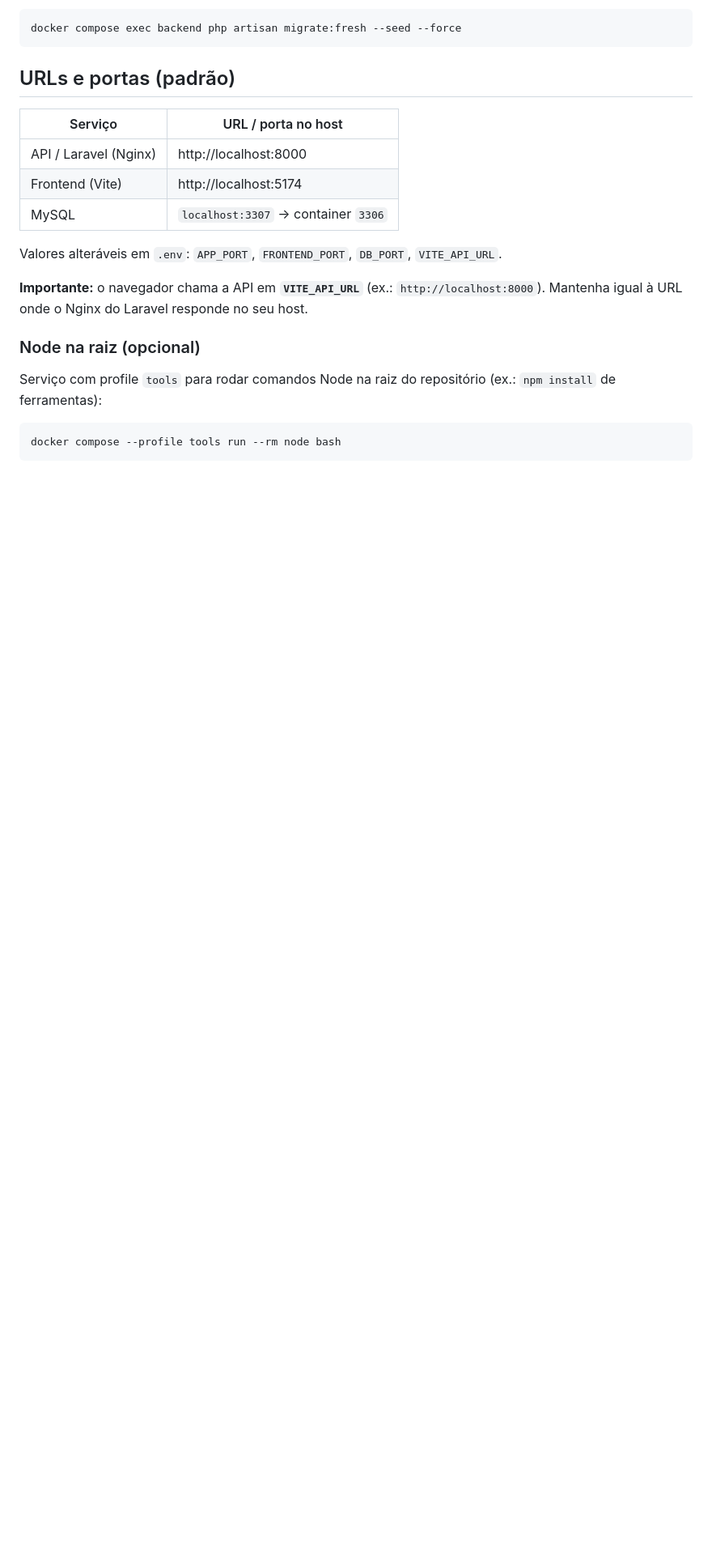
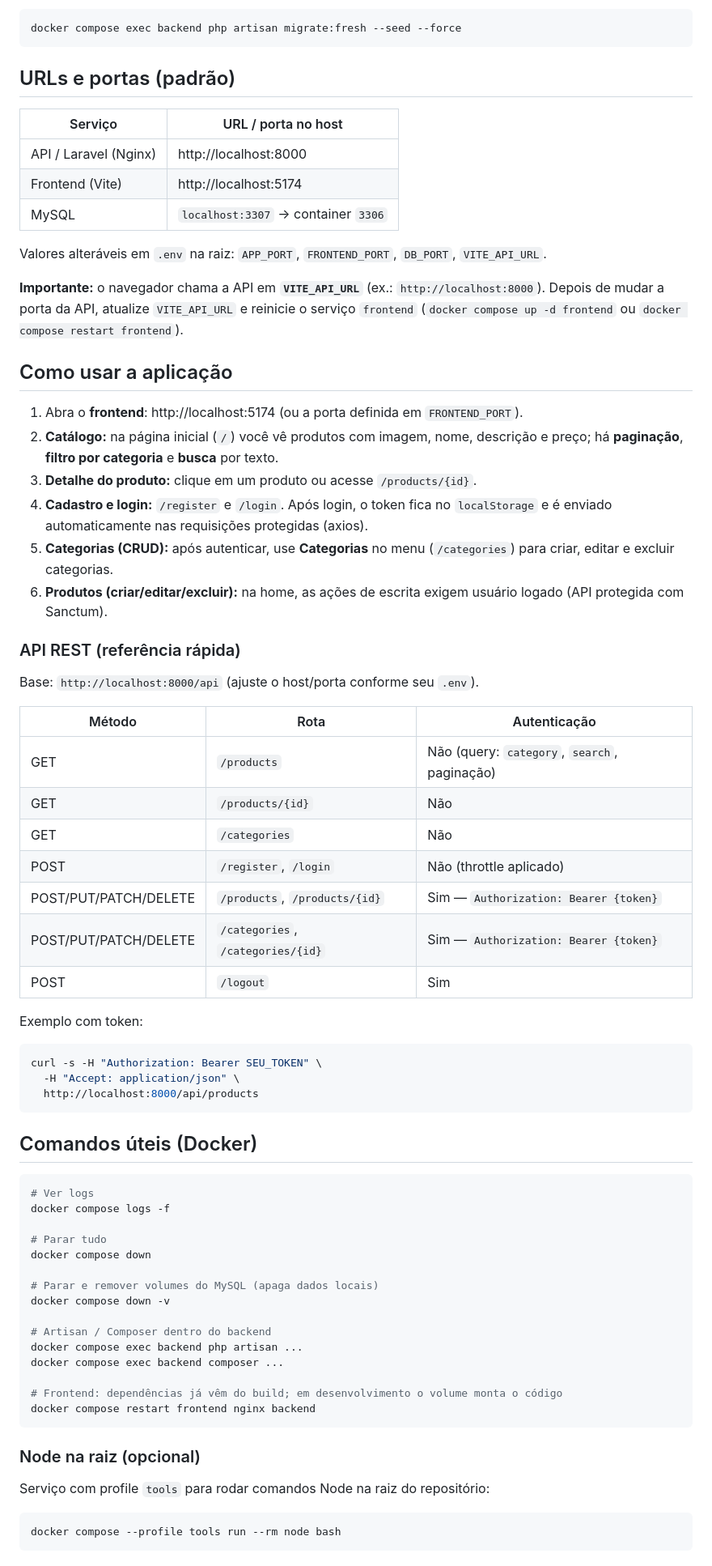
Before and after one commit to Tiagokochem/ecommerceLaravelReact, a Markdown page: README.md, the part around one of its changes. Shown at 81% size. Drawn GitHub-style; blank space fills up the shorter version.

````diff
--- a/README.md
+++ b/README.md
@@ -74,13 +80,64 @@ docker compose exec backend php artisan migrate:fresh --seed --force
 | Frontend (Vite) | http://localhost:5174 |
 | MySQL | `localhost:3307` → container `3306` |
 
-Valores alteráveis em `.env`: `APP_PORT`, `FRONTEND_PORT`, `DB_PORT`, `VITE_API_URL`.
+Valores alteráveis em `.env` na raiz: `APP_PORT`, `FRONTEND_PORT`, `DB_PORT`, `VITE_API_URL`.
 
-**Importante:** o navegador chama a API em **`VITE_API_URL`** (ex.: `http://localhost:8000`). Mantenha igual à URL onde o Nginx do Laravel responde no seu host.
+**Importante:** o navegador chama a API em **`VITE_API_URL`** (ex.: `http://localhost:8000`). Depois de mudar a porta da API, atualize `VITE_API_URL` e reinicie o serviço `frontend` (`docker compose up -d frontend` ou `docker compose restart frontend`).
+
+## Como usar a aplicação
+
+1. Abra o **frontend**: http://localhost:5174 (ou a porta definida em `FRONTEND_PORT`).
+2. **Catálogo:** na página inicial (`/`) você vê produtos com imagem, nome, descrição e preço; há **paginação**, **filtro por categoria** e **busca** por texto.
+3. **Detalhe do produto:** clique em um produto ou acesse `/products/{id}`.
+4. **Cadastro e login:** `/register` e `/login`. Após login, o token fica no `localStorage` e é enviado automaticamente nas requisições protegidas (axios).
+5. **Categorias (CRUD):** após autenticar, use **Categorias** no menu (`/categories`) para criar, editar e excluir categorias.
+6. **Produtos (criar/editar/excluir):** na home, as ações de escrita exigem usuário logado (API protegida com Sanctum).
+
+### API REST (referência rápida)
+
+Base: `http://localhost:8000/api` (ajuste o host/porta conforme seu `.env`).
+
+| Método | Rota | Autenticação |
+|--------|------|----------------|
+| GET | `/products` | Não (query: `category`, `search`, paginação) |
+| GET | `/products/{id}` | Não |
+| GET | `/categories` | Não |
+| POST | `/register`, `/login` | Não (throttle aplicado) |
+| POST/PUT/PATCH/DELETE | `/products`, `/products/{id}` | Sim — `Authorization: Bearer {token}` |
+| POST/PUT/PATCH/DELETE | `/categories`, `/categories/{id}` | Sim — `Authorization: Bearer {token}` |
+| POST | `/logout` | Sim |
+
+Exemplo com token:
+
+```bash
+curl -s -H "Authorization: Bearer SEU_TOKEN" \
+  -H "Accept: application/json" \
+  http://localhost:8000/api/products
+```
+
+## Comandos úteis (Docker)
+
+```bash
+# Ver logs
+docker compose logs -f
+
+# Parar tudo
+docker compose down
+
+# Parar e remover volumes do MySQL (apaga dados locais)
+docker compose down -v
+
+# Artisan / Composer dentro do backend
+docker compose exec backend php artisan ...
+docker compose exec backend composer ...
+
+# Frontend: dependências já vêm do build; em desenvolvimento o volume monta o código
+docker compose restart frontend nginx backend
+```
 
 ### Node na raiz (opcional)
 
-Serviço com profile `tools` para rodar comandos Node na raiz do repositório (ex.: `npm install` de ferramentas):
+Serviço com profile `tools` para rodar comandos Node na raiz do repositório:
 
 ```bash
 docker compose --profile tools run --rm node bash
````
Also changed, not shown: other parts of README.md (+34 -57 lines).
